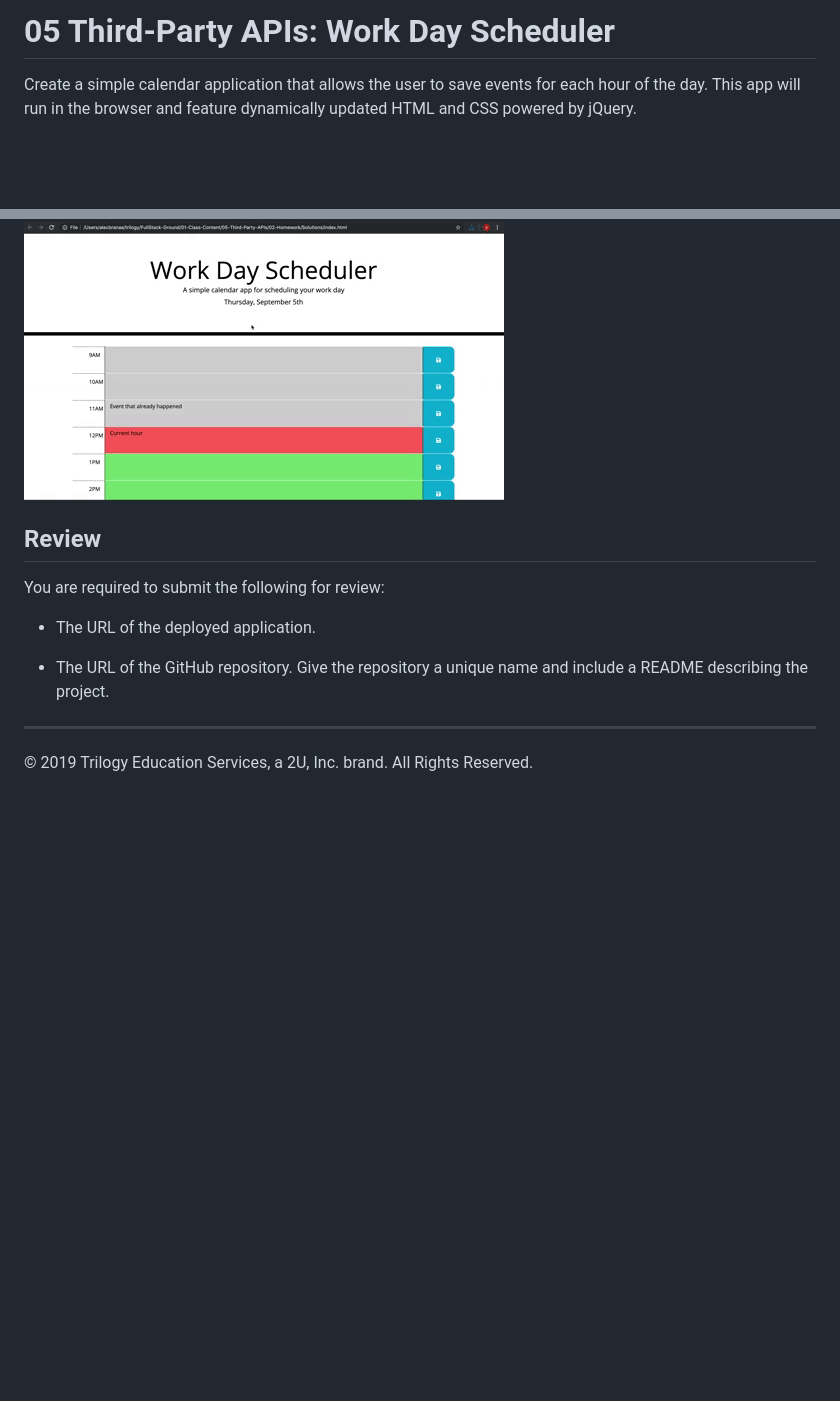
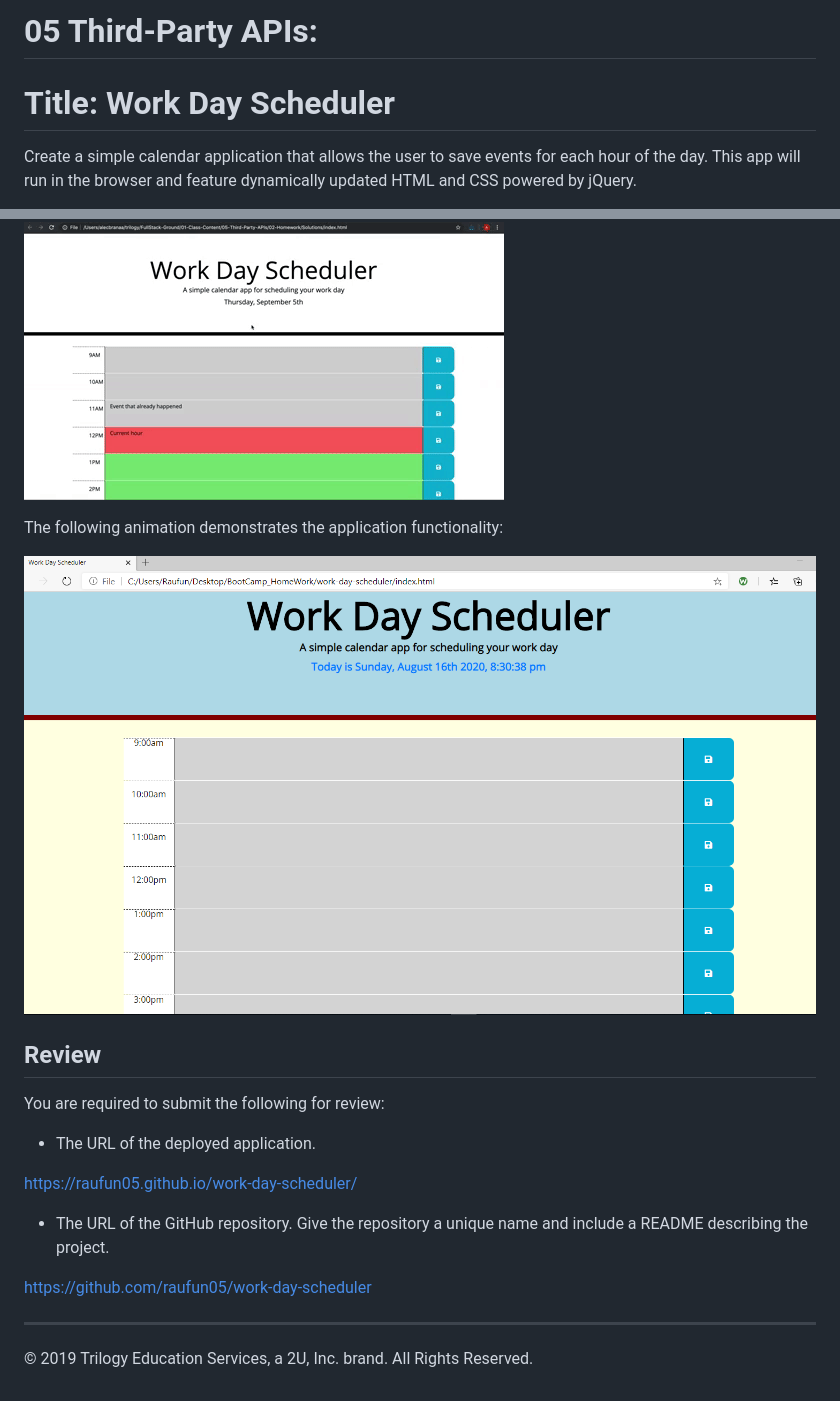
Before and after one commit to raufun05/work-day-scheduler, a Markdown page: README.md, 2 parts joined by grey strips. Rendered like a GitHub page; pictures changed too: Assets/DaySchedule.png (added); blank space fills up the shorter version.

Commit message:
added deployed schedule

```diff
--- a/README.md
+++ b/README.md
@@ -1,4 +1,5 @@
-# 05 Third-Party APIs: Work Day Scheduler
+# 05 Third-Party APIs:
+# Title: Work Day Scheduler
 
 Create a simple calendar application that allows the user to save events for each hour of the day. This app will run in the browser and feature dynamically updated HTML and CSS powered by jQuery.
 
@@ -34,13 +35,21 @@ The following animation demonstrates the application functionality:
 
 ![day planner demo](./Assets/05-third-party-apis-homework-demo.gif)
 
+The following animation demonstrates the application functionality:
+
+![day schedule demo](./Assets/DaySchedule.png)
+
 ## Review
 
 You are required to submit the following for review:
 
 * The URL of the deployed application.
 
+https://raufun05.github.io/work-day-scheduler/
+
 * The URL of the GitHub repository. Give the repository a unique name and include a README describing the project.
+
+https://github.com/raufun05/work-day-scheduler
 
 - - -
 © 2019 Trilogy Education Services, a 2U, Inc. brand. All Rights Reserved.
```
